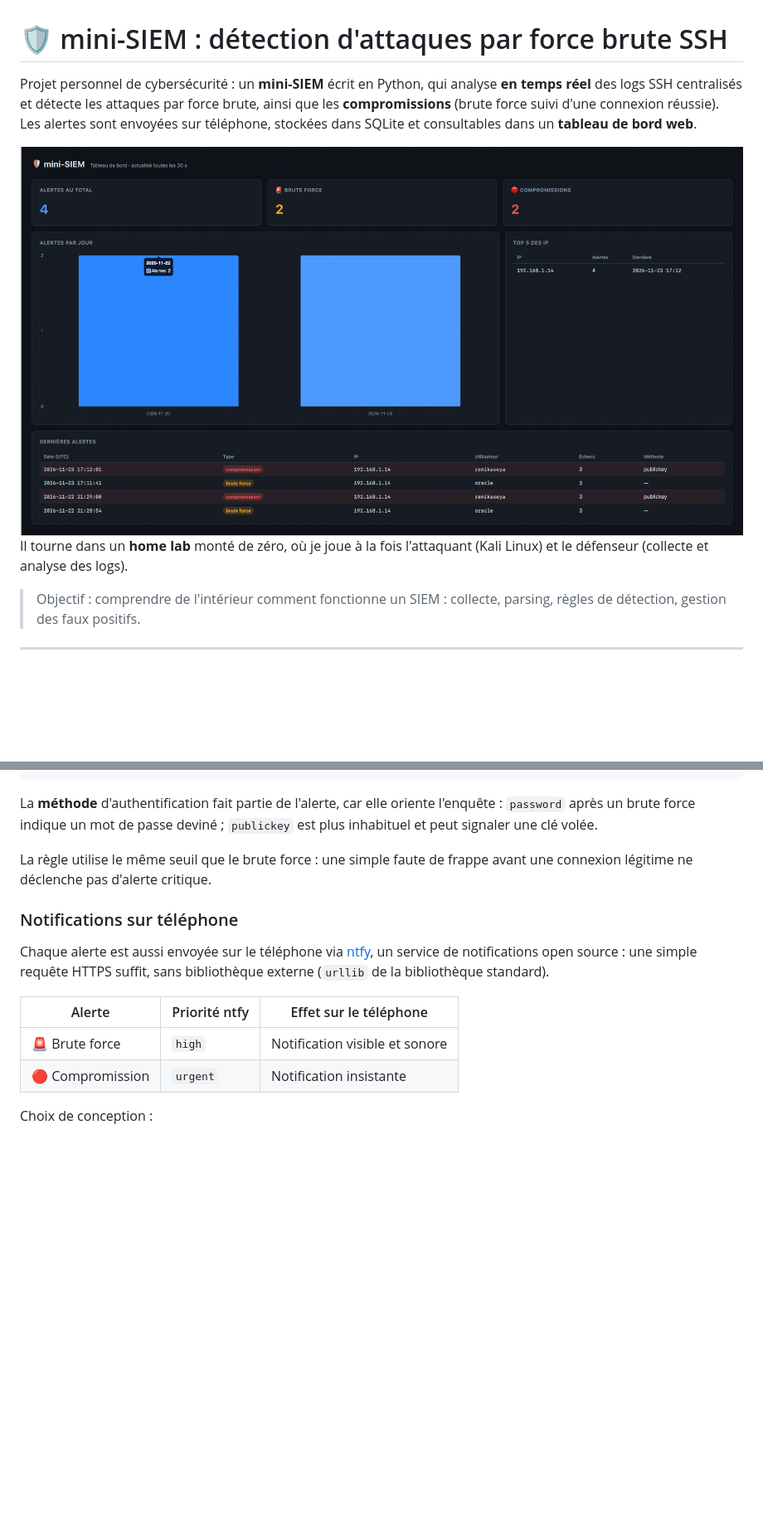
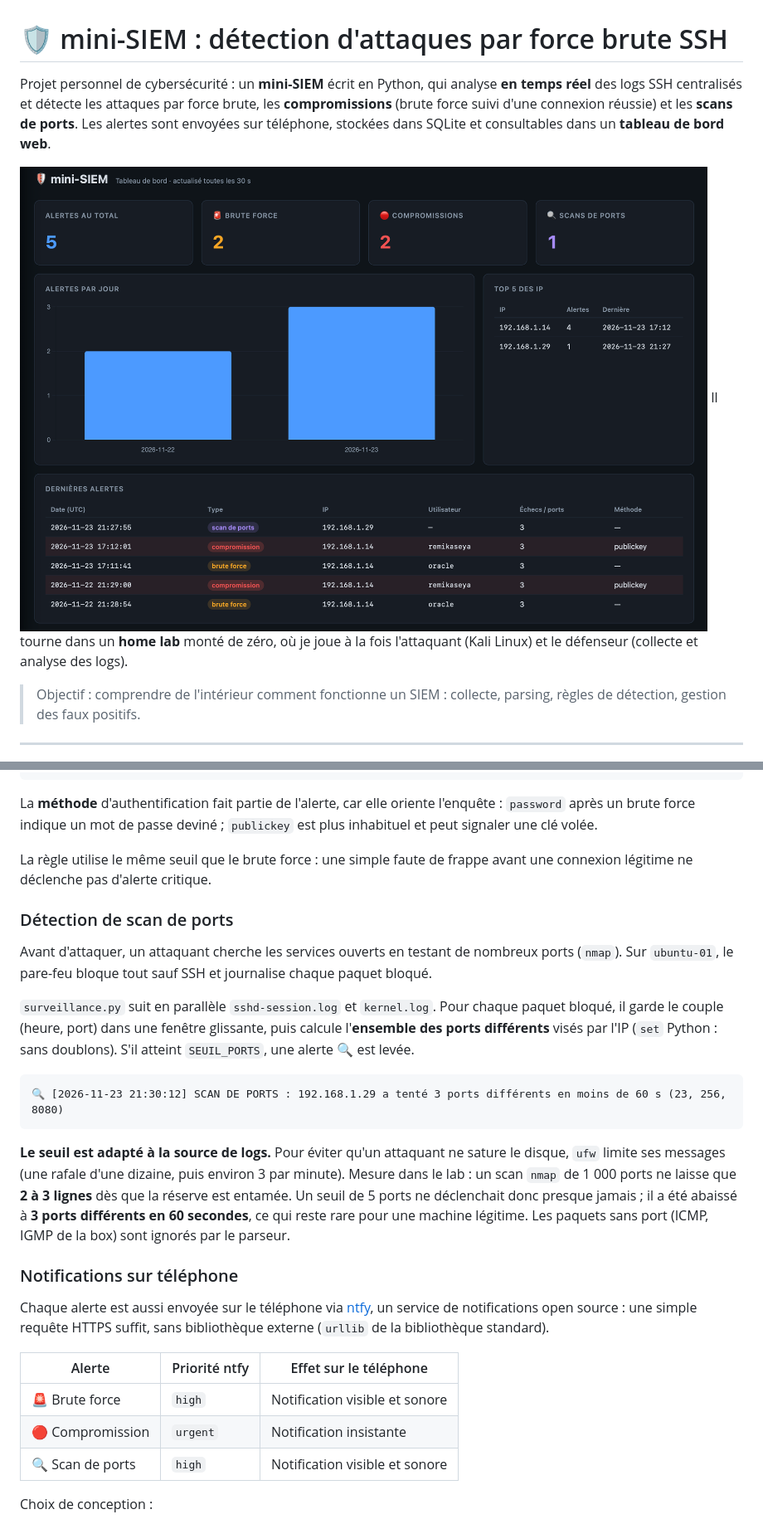
Before and after one commit to rkaseya/mini-siem, a Markdown page: README.md, 2 parts joined by grey strips. Shown at 83% size. Rendered like a GitHub page; pictures changed too: docs/dashboard.png; blank space fills up the shorter version.

Commit message:
Tableau de bord et README : scans de ports (T1046)

````diff
--- a/README.md
+++ b/README.md
@@ -1,6 +1,6 @@
 # 🛡️ mini-SIEM : détection d'attaques par force brute SSH
 
-Projet personnel de cybersécurité : un **mini-SIEM** écrit en Python, qui analyse **en temps réel** des logs SSH centralisés et détecte les attaques par force brute, ainsi que les **compromissions** (brute force suivi d'une connexion réussie). Les alertes sont envoyées sur téléphone, stockées dans SQLite et consultables dans un **tableau de bord web**.
+Projet personnel de cybersécurité : un **mini-SIEM** écrit en Python, qui analyse **en temps réel** des logs SSH centralisés et détecte les attaques par force brute, les **compromissions** (brute force suivi d'une connexion réussie) et les **scans de ports**. Les alertes sont envoyées sur téléphone, stockées dans SQLite et consultables dans un **tableau de bord web**.
 
 ![Tableau de bord du mini-SIEM](docs/dashboard.png) Il tourne dans un **home lab** monté de zéro, où je joue à la fois l'attaquant (Kali Linux) et le défenseur (collecte et analyse des logs).
 
@@ -120,6 +126,18 @@ La **méthode** d'authentification fait partie de l'alerte, car elle oriente l'e
 
 La règle utilise le même seuil que le brute force : une simple faute de frappe avant une connexion légitime ne déclenche pas d'alerte critique.
 
+### Détection de scan de ports
+
+Avant d'attaquer, un attaquant cherche les services ouverts en testant de nombreux ports (`nmap`). Sur `ubuntu-01`, le pare-feu bloque tout sauf SSH et journalise chaque paquet bloqué.
+
+`surveillance.py` suit en parallèle `sshd-session.log` et `kernel.log`. Pour chaque paquet bloqué, il garde le couple (heure, port) dans une fenêtre glissante, puis calcule l'**ensemble des ports différents** visés par l'IP (`set` Python : sans doublons). S'il atteint `SEUIL_PORTS`, une alerte 🔍 est levée.
+
+```
+🔍 [2026-11-23 21:30:12] SCAN DE PORTS : 192.168.1.29 a tenté 3 ports différents en moins de 60 s (23, 256, 8080)
+```
+
+**Le seuil est adapté à la source de logs.** Pour éviter qu'un attaquant ne sature le disque, `ufw` limite ses messages (une rafale d'une dizaine, puis environ 3 par minute). Mesure dans le lab : un scan `nmap` de 1 000 ports ne laisse que **2 à 3 lignes** dès que la réserve est entamée. Un seuil de 5 ports ne déclenchait donc presque jamais ; il a été abaissé à **3 ports différents en 60 secondes**, ce qui reste rare pour une machine légitime. Les paquets sans port (ICMP, IGMP de la box) sont ignorés par le parseur.
+
 ### Notifications sur téléphone
 
 Chaque alerte est aussi envoyée sur le téléphone via [ntfy](https://ntfy.sh), un service de notifications open source : une simple requête HTTPS suffit, sans bibliothèque externe (`urllib` de la bibliothèque standard).
@@ -128,6 +146,7 @@ Chaque alerte est aussi envoyée sur le téléphone via [ntfy](https://ntfy.sh),
 |---|---|---|
 | 🚨 Brute force | `high` | Notification visible et sonore |
 | 🔴 Compromission | `urgent` | Notification insistante |
+| 🔍 Scan de ports | `high` | Notification visible et sonore |
 
 Choix de conception :
 - **Le secret reste hors du code** : le sujet ntfy fonctionne comme un mot de passe (quiconque le connaît peut lire ou envoyer des alertes). Il est lu dans la variable d'environnement `NTFY_TOPIC`, définie dans le service `systemd`, et n'apparaît jamais dans le dépôt.
````
Also changed, not shown: other parts of README.md (+23 -6 lines), 2 other files.
